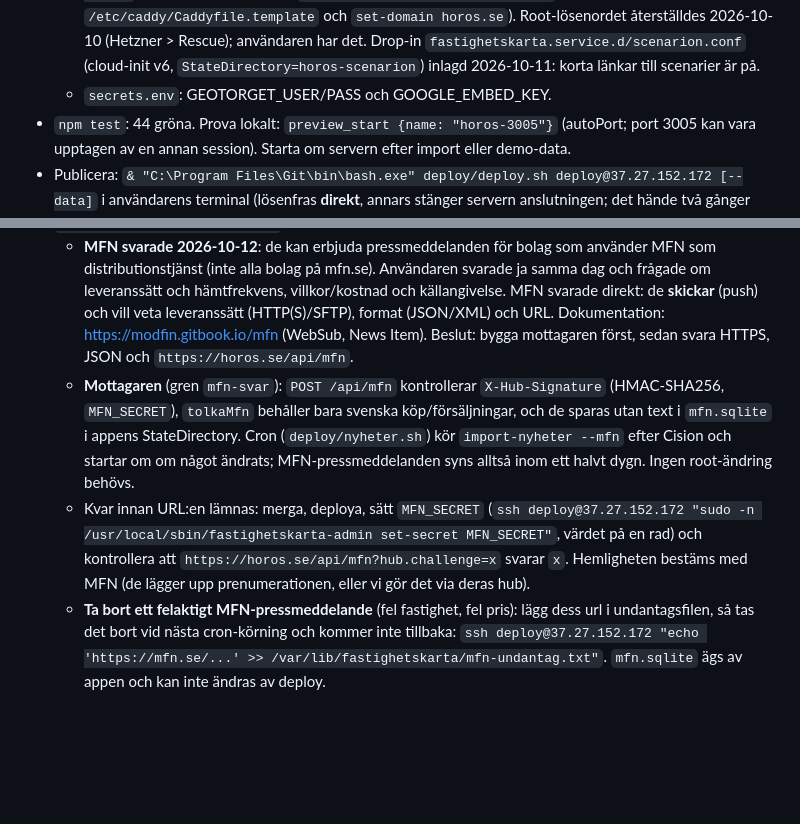
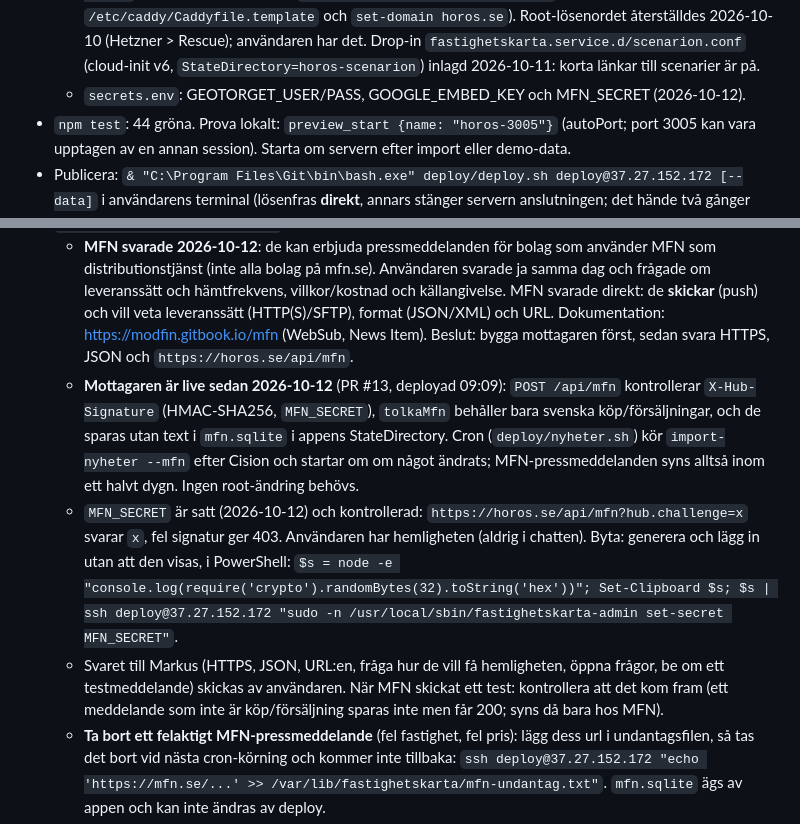
Before and after one commit to nimapima1/horos, a Markdown page: OVERLAMNING.md, 2 parts joined by grey strips. Rendered like a GitHub page; blank space fills up the shorter version.

Commit message:
Anteckningar: MFN-mottagaren är live med hemligheten satt
Co-Authored-By: Claude Opus 5.5 <noreply@anthropic.com>

```diff
--- a/OVERLAMNING.md
+++ b/OVERLAMNING.md
@@ -23,7 +23,7 @@ Detaljer om SCB:s arbetsställen (API, fält, koder, villkor) står i `OVERLAMNI
     `/etc/caddy/Caddyfile.template` och `set-domain horos.se`). Root-lösenordet återställdes 2026-10-10
     (Hetzner > Rescue); användaren har det. Drop-in `fastighetskarta.service.d/scenarion.conf` (cloud-init v6,
     `StateDirectory=horos-scenarion`) inlagd 2026-10-11: korta länkar till scenarier är på.
-  - `secrets.env`: GEOTORGET_USER/PASS och GOOGLE_EMBED_KEY.
+  - `secrets.env`: GEOTORGET_USER/PASS, GOOGLE_EMBED_KEY och MFN_SECRET (2026-10-12).
 - `npm test`: 44 gröna. Prova lokalt: `preview_start {name: "horos-3005"}` (autoPort; port 3005 kan vara upptagen
   av en annan session). Starta om servern efter import eller demo-data.
 - Publicera: `& "C:\Program Files\Git\bin\bash.exe" deploy/deploy.sh deploy@37.27.152.172 [--data]` i användarens
@@ -128,14 +128,17 @@ nyckeltal). Horos version, utan inloggning och utan licensierade schabloner:
     och hämtfrekvens, villkor/kostnad och källangivelse. MFN svarade direkt: de **skickar** (push) och vill veta
     leveranssätt (HTTP(S)/SFTP), format (JSON/XML) och URL. Dokumentation: https://modfin.gitbook.io/mfn
     (WebSub, News Item). Beslut: bygga mottagaren först, sedan svara HTTPS, JSON och `https://horos.se/api/mfn`.
-  - **Mottagaren** (gren `mfn-svar`): `POST /api/mfn` kontrollerar `X-Hub-Signature` (HMAC-SHA256, `MFN_SECRET`),
+  - **Mottagaren är live sedan 2026-10-12** (PR #13, deployad 09:09): `POST /api/mfn` kontrollerar `X-Hub-Signature` (HMAC-SHA256, `MFN_SECRET`),
     `tolkaMfn` behåller bara svenska köp/försäljningar, och de sparas utan text i `mfn.sqlite` i appens
     StateDirectory. Cron (`deploy/nyheter.sh`) kör `import-nyheter --mfn` efter Cision och startar om om något
     ändrats; MFN-pressmeddelanden syns alltså inom ett halvt dygn. Ingen root-ändring behövs.
-  - Kvar innan URL:en lämnas: merga, deploya, sätt `MFN_SECRET`
-    (`ssh deploy@37.27.152.172 "sudo -n /usr/local/sbin/fastighetskarta-admin set-secret MFN_SECRET"`, värdet
-    på en rad) och kontrollera att `https://horos.se/api/mfn?hub.challenge=x` svarar `x`. Hemligheten bestäms
-    med MFN (de lägger upp prenumerationen, eller vi gör det via deras hub).
+  - `MFN_SECRET` är satt (2026-10-12) och kontrollerad: `https://horos.se/api/mfn?hub.challenge=x` svarar `x`,
+    fel signatur ger 403. Användaren har hemligheten (aldrig i chatten). Byta: generera och lägg in utan att den
+    visas, i PowerShell:
+    `$s = node -e "console.log(require('crypto').randomBytes(32).toString('hex'))"; Set-Clipboard $s; $s | ssh deploy@37.27.152.172 "sudo -n /usr/local/sbin/fastighetskarta-admin set-secret MFN_SECRET"`.
+  - Svaret till Markus (HTTPS, JSON, URL:en, fråga hur de vill få hemligheten, öppna frågor, be om ett
+    testmeddelande) skickas av användaren. När MFN skickat ett test: kontrollera att det kom fram (ett meddelande
+    som inte är köp/försäljning sparas inte men får 200; syns då bara hos MFN).
   - **Ta bort ett felaktigt MFN-pressmeddelande** (fel fastighet, fel pris): lägg dess url i undantagsfilen, så
     tas det bort vid nästa cron-körning och kommer inte tillbaka:
     `ssh deploy@37.27.152.172 "echo 'https://mfn.se/...' >> /var/lib/fastighetskarta/mfn-undantag.txt"`.
```
Also changed, not shown: CLAUDE.md (+3 -2 lines).
